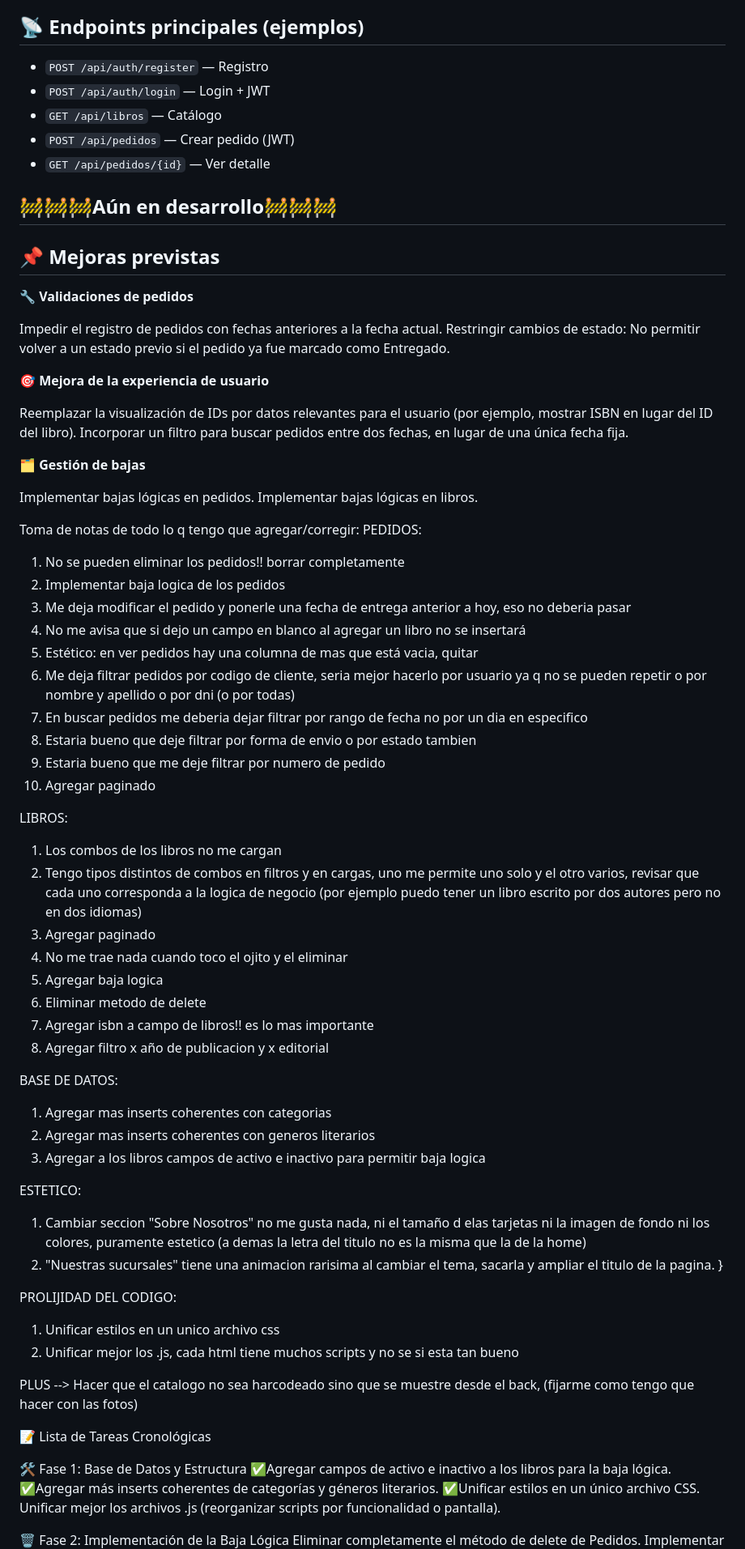
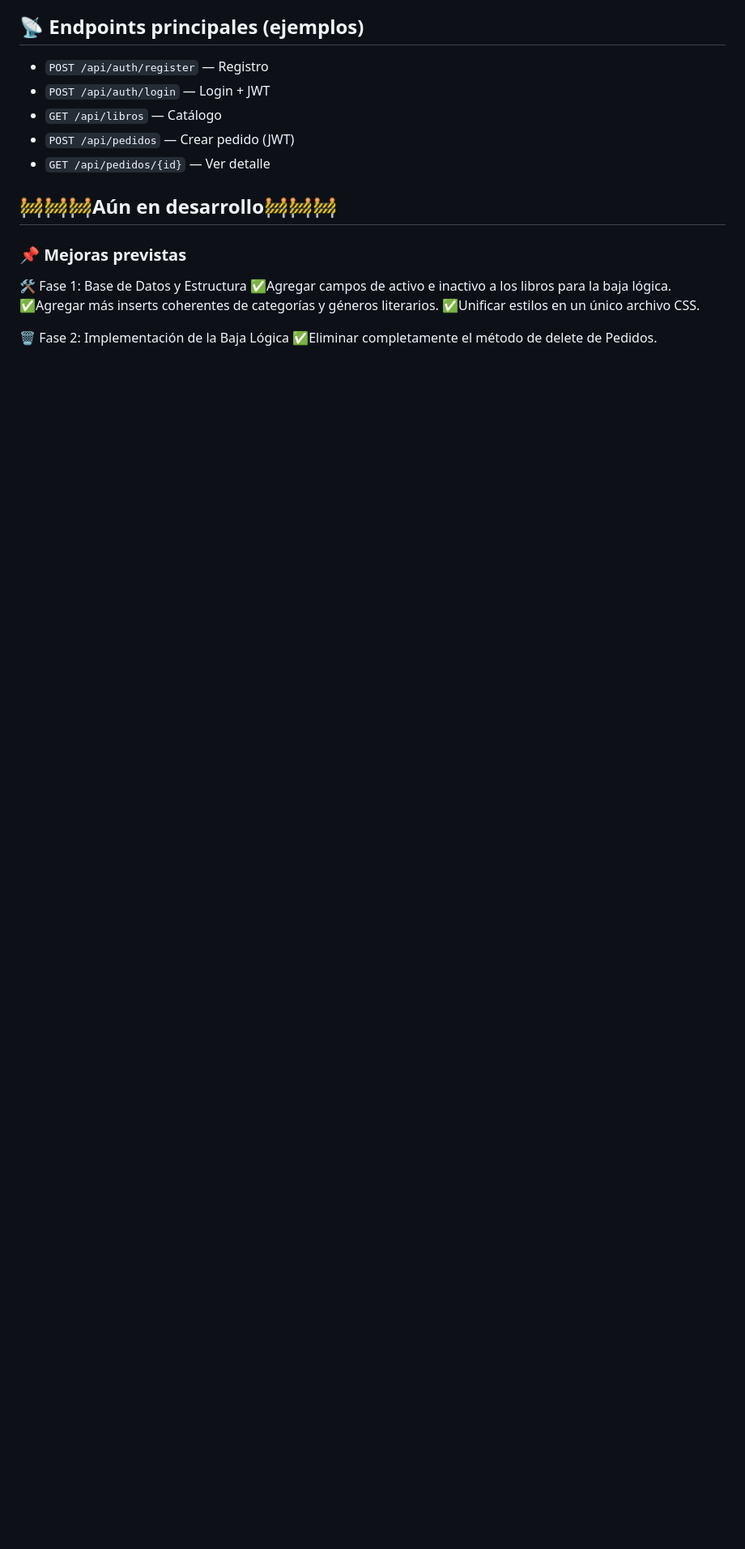
Before and after one commit to camilaMartin14/Arcadia-Web, a Markdown page: README.md, the part around the change printed below. Shown: that part at 81% size. GitHub-like rendering; blank space fills up the shorter version.

```diff
--- a/README.md
+++ b/README.md
@@ -51,73 +51,13 @@ Este desarrollo surge como **proyecto integrador** de mi primer año en la Tecni
 
 ## 🚧🚧🚧**Aún en desarrollo**🚧🚧🚧
 
-## 📌 Mejoras previstas
-🔧 **Validaciones de pedidos**
-
-Impedir el registro de pedidos con fechas anteriores a la fecha actual.
-Restringir cambios de estado: No permitir volver a un estado previo si el pedido ya fue marcado como Entregado.
-
-🎯 **Mejora de la experiencia de usuario**
-
-Reemplazar la visualización de IDs por datos relevantes para el usuario (por ejemplo, mostrar ISBN en lugar del ID del libro).
-Incorporar un filtro para buscar pedidos entre dos fechas, en lugar de una única fecha fija.
-
-🗂️ **Gestión de bajas**
-
-Implementar bajas lógicas en pedidos.
-Implementar bajas lógicas en libros.
-
-
-
-Toma de notas de todo lo q tengo que agregar/corregir:
-PEDIDOS:
-1. No se pueden eliminar los pedidos!! borrar completamente
-2. Implementar baja logica de los pedidos
-3. Me deja modificar el pedido y ponerle una fecha de entrega anterior a hoy, eso no deberia pasar
-4. No me avisa que si dejo un campo en blanco al agregar un libro no se insertará
-5. Estético: en ver pedidos hay una columna de mas que está vacia, quitar
-6. Me deja filtrar pedidos por codigo de cliente, seria mejor hacerlo por usuario ya q no se pueden repetir o por nombre y apellido o por dni (o por todas)
-7. En buscar pedidos me deberia dejar filtrar por rango de fecha no por un dia en especifico
-8. Estaria bueno que deje filtrar por forma de envio o por estado tambien
-9. Estaria bueno que me deje filtrar por numero de pedido
-10. Agregar paginado
-
-LIBROS:
-1. Los combos de los libros no me cargan
-2. Tengo tipos distintos de combos en filtros y en cargas, uno me permite uno solo y el otro varios, revisar que cada uno corresponda a la logica de negocio (por ejemplo puedo tener un libro escrito por dos autores pero no en dos idiomas)
-3. Agregar paginado
-4. No me trae nada cuando toco el ojito y el eliminar
-5. Agregar baja logica
-6. Eliminar metodo de delete
-7. Agregar isbn a campo de libros!! es lo mas importante
-8. Agregar filtro x año de publicacion y x editorial
-
-BASE DE DATOS:
-1. Agregar mas inserts coherentes con categorias
-2. Agregar mas inserts coherentes con generos literarios
-3. Agregar a los libros campos de activo e inactivo para permitir baja logica
-
-ESTETICO:
-1. Cambiar seccion "Sobre Nosotros" no me gusta nada, ni el tamaño d elas tarjetas ni la imagen de fondo ni los colores, puramente estetico (a demas la letra del titulo no es la misma que la de la home)
-2. "Nuestras sucursales" tiene una animacion rarisima al cambiar el tema, sacarla y ampliar el titulo de la pagina.
-}
-
-PROLIJIDAD DEL CODIGO:
-1. Unificar estilos en un unico archivo css
-2. Unificar mejor los .js, cada html tiene muchos scripts y no se si esta tan bueno
-
-
-PLUS --> Hacer que el catalogo no sea harcodeado sino que se muestre desde el back, (fijarme como tengo que hacer con las fotos)
-
-
-📝 Lista de Tareas Cronológicas
+### 📌 Mejoras previstas
 
 🛠️ Fase 1: Base de Datos y Estructura
   ✅Agregar campos de activo e inactivo a los libros para la baja lógica.
   ✅Agregar más inserts coherentes de categorías y géneros literarios.
   ✅Unificar estilos en un único archivo CSS.
-  Unificar mejor los archivos .js (reorganizar scripts por funcionalidad o pantalla).
 
 🗑️ Fase 2: Implementación de la Baja Lógica
-  Eliminar completamente el método de delete de Pedidos.
+  ✅Eliminar completamente el método de delete de Pedidos.
   Implementar la baja lógica de los pedidos (usando un campo como activo o estado).
```
Also changed, not shown: other parts of README.md (+3 -3 lines).
